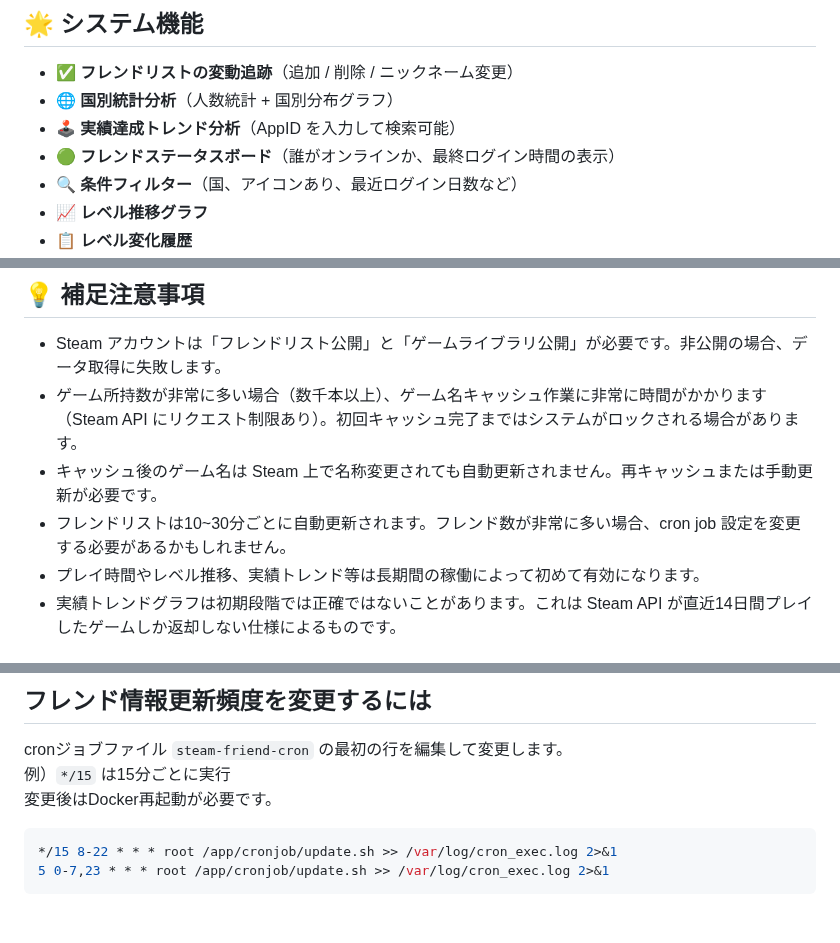
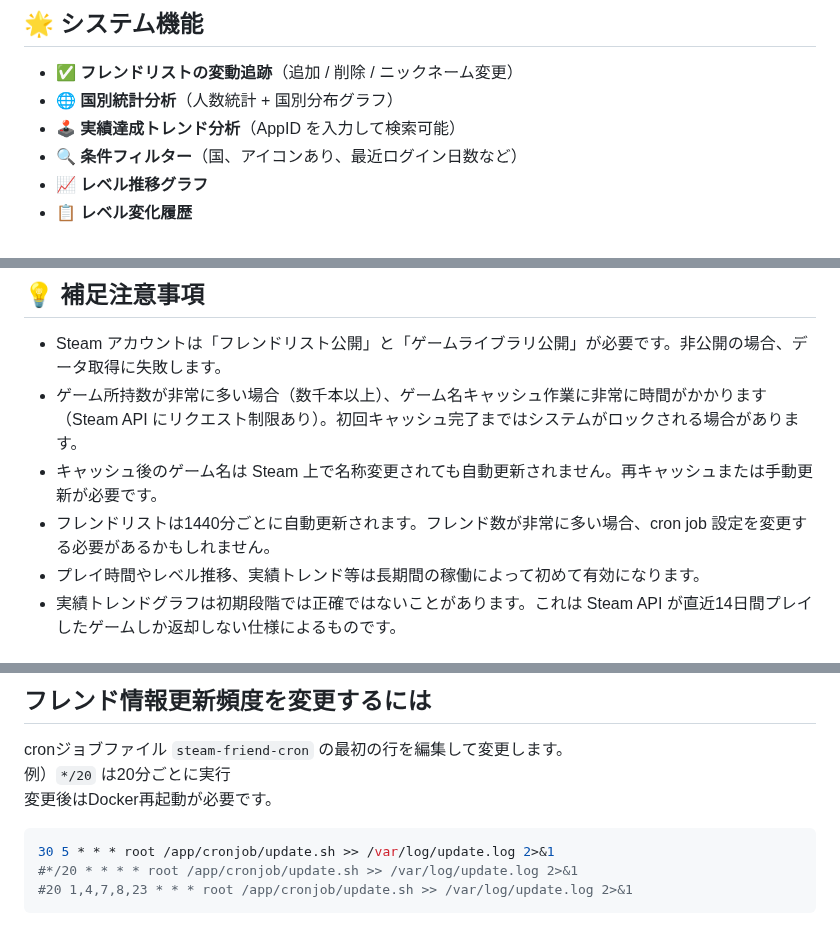
Before and after one commit to bbfox0703/steam-friend-history, a Markdown page: docs/ja/README.md, 3 parts joined by grey strips. GitHub-like rendering.

````diff
--- a/docs/ja/README.md
+++ b/docs/ja/README.md
@@ -12,7 +12,6 @@ Raspberry Pi 5 または Linux 仮想マシン上で動作する、軽量な Ste
 - ✅ **フレンドリストの変動追跡**（追加 / 削除 / ニックネーム変更）
 - 🌐 **国別統計分析**（人数統計 + 国別分布グラフ）
 - 🕹️ **実績達成トレンド分析**（AppID を入力して検索可能）
-- 🟢 **フレンドステータスボード**（誰がオンラインか、最終ログイン時間の表示）
 - 🔍 **条件フィルター**（国、アイコンあり、最近ログイン日数など）
 - 📈 **レベル推移グラフ**
 - 📋 **レベル変化履歴**
@@ -46,7 +45,7 @@ Raspberry Pi 5 または Linux 仮想マシン上で動作する、軽量な Ste
 - Steam アカウントは「フレンドリスト公開」と「ゲームライブラリ公開」が必要です。非公開の場合、データ取得に失敗します。
 - ゲーム所持数が非常に多い場合（数千本以上）、ゲーム名キャッシュ作業に非常に時間がかかります（Steam API にリクエスト制限あり）。初回キャッシュ完了まではシステムがロックされる場合があります。
 - キャッシュ後のゲーム名は Steam 上で名称変更されても自動更新されません。再キャッシュまたは手動更新が必要です。
-- フレンドリストは10~30分ごとに自動更新されます。フレンド数が非常に多い場合、cron job 設定を変更する必要があるかもしれません。
+- フレンドリストは1440分ごとに自動更新されます。フレンド数が非常に多い場合、cron job 設定を変更する必要があるかもしれません。
 - プレイ時間やレベル推移、実績トレンド等は長期間の稼働によって初めて有効になります。
 - 実績トレンドグラフは初期段階では正確ではないことがあります。これは Steam API が直近14日間プレイしたゲームしか返却しない仕様によるものです。
 
@@ -238,9 +237,10 @@ docker exec -it steam-friend-history-web-1 cat /etc/cron.d/steam-friend-cron
 ## フレンド情報更新頻度を変更するには
 
 cronジョブファイル `steam-friend-cron` の最初の行を編集して変更します。
-例）`*/15` は15分ごとに実行
+例）`*/20` は20分ごとに実行
 変更後はDocker再起動が必要です。
 ```bash
-*/15 8-22 * * * root /app/cronjob/update.sh >> /var/log/cron_exec.log 2>&1
-5 0-7,23 * * * root /app/cronjob/update.sh >> /var/log/cron_exec.log 2>&1
+30 5 * * * root /app/cronjob/update.sh >> /var/log/update.log 2>&1
+#*/20 * * * * root /app/cronjob/update.sh >> /var/log/update.log 2>&1
+#20 1,4,7,8,23 * * * root /app/cronjob/update.sh >> /var/log/update.log 2>&1
 ```
````
Also changed, not shown: README.md (+5 -5 lines).
